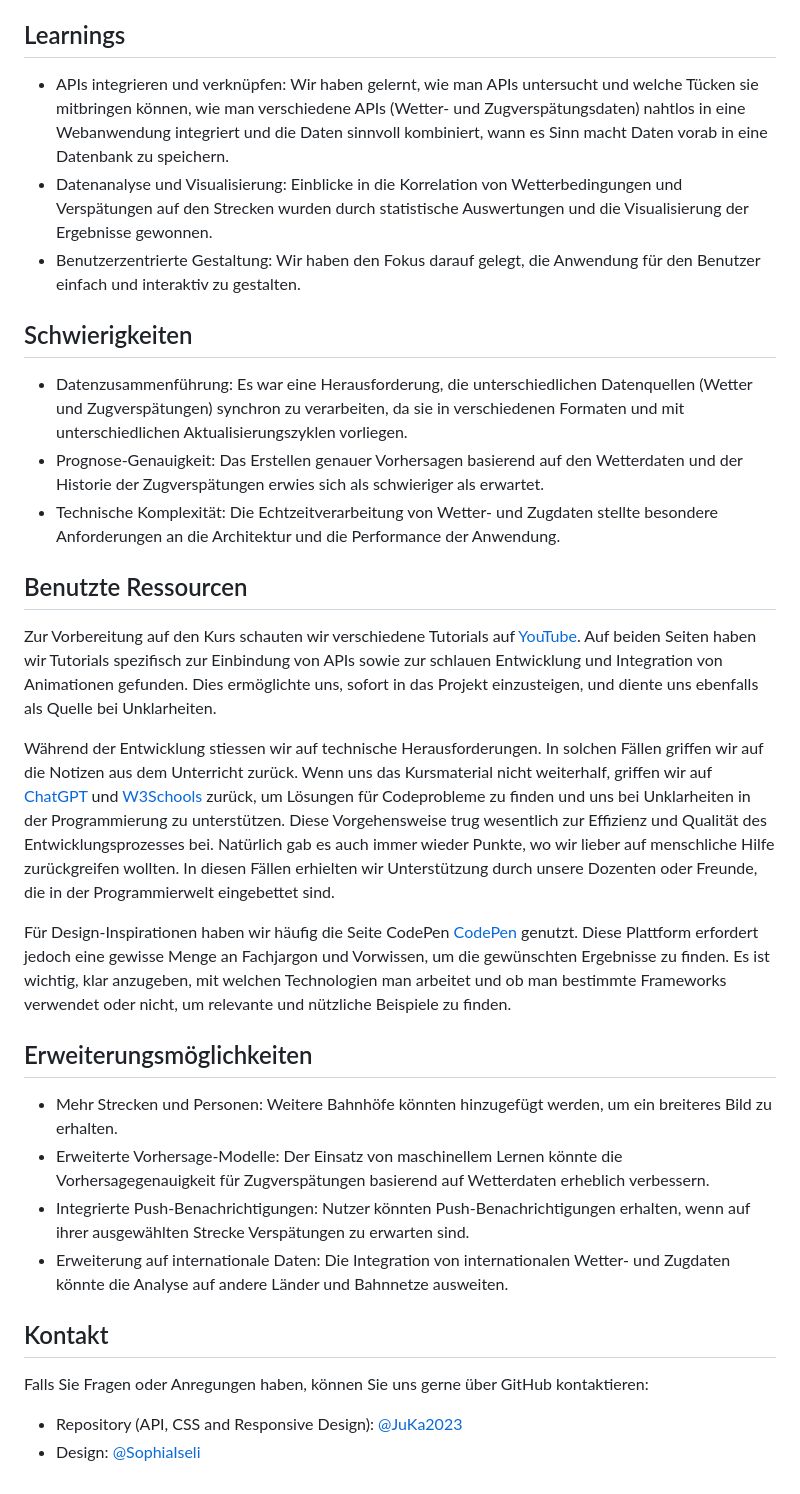
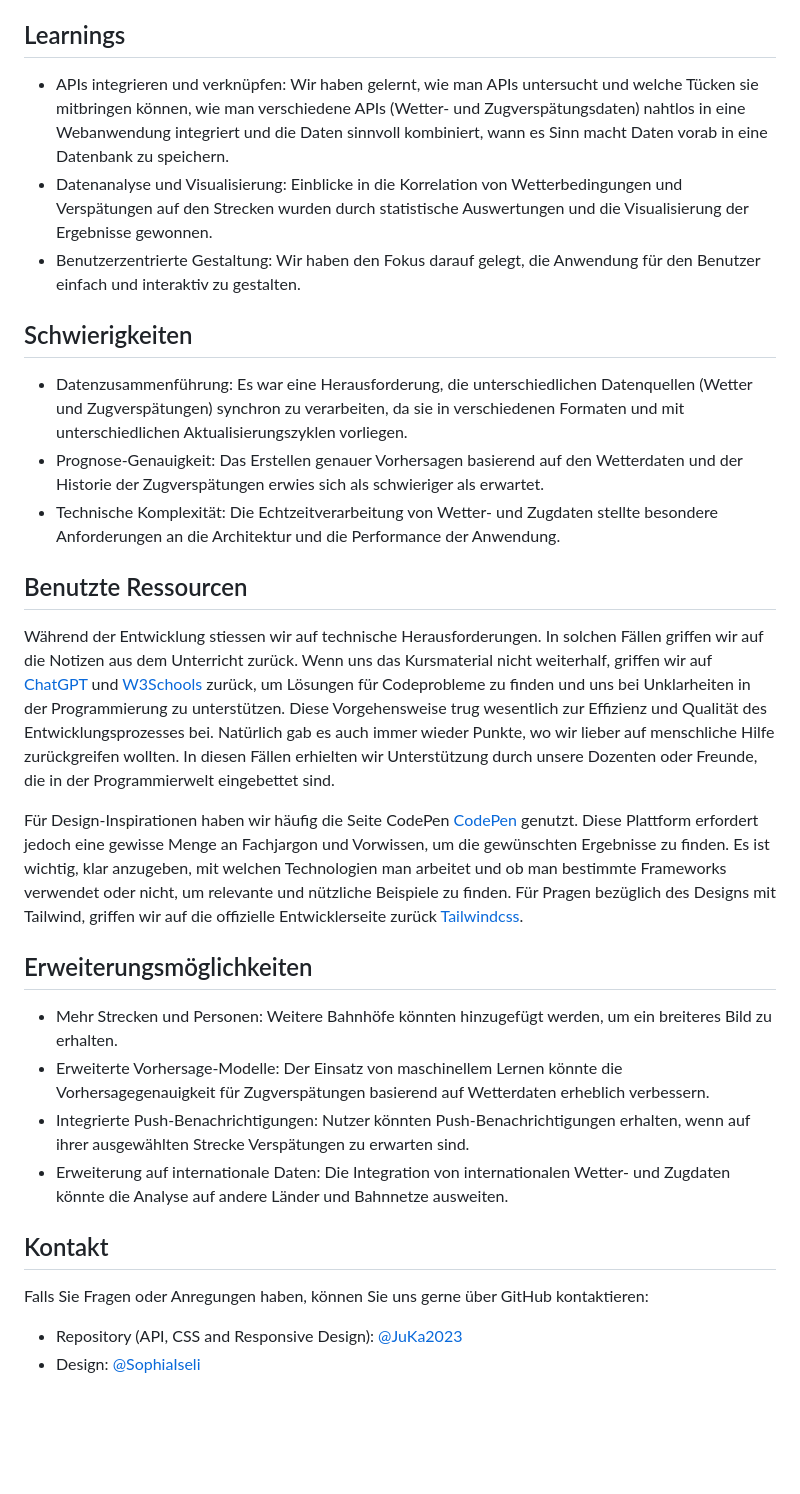
Before and after one commit to JuKa2023/im3-train-delay-analysis, a Markdown page: README.md, the part around the change printed below. Drawn GitHub-style; blank space fills up the shorter version.

```diff
--- a/README.md
+++ b/README.md
@@ -28,30 +33,33 @@ Dieses Projekt untersucht die Korrelation zwischen Wetterbedingungen und Zugvers
 - Das Projekt verwendet eine simple Datenbankstruktur mit zwei Tabellen, eine Tabelle für das Sammeln des Wetters und eine für das Sammeln jeglicher Züge, die in Bern am Anschlagbrett angezeigt werden. Diese Datenbanken sollen in Regelmässigen abständen befüllt werden durch die API, hierfür werden die Wetter Daten ale 5 Minuten aus der API herausgezogen und alle 10 Minuten aus der Zug API.
 
 ## Learnings
+
 - APIs integrieren und verknüpfen: Wir haben gelernt, wie man APIs untersucht und welche Tücken sie mitbringen können, wie man verschiedene APIs (Wetter- und Zugverspätungsdaten) nahtlos in eine Webanwendung integriert und die Daten sinnvoll kombiniert, wann es Sinn macht Daten vorab in eine Datenbank zu speichern.
 - Datenanalyse und Visualisierung: Einblicke in die Korrelation von Wetterbedingungen und Verspätungen auf den Strecken wurden durch statistische Auswertungen und die Visualisierung der Ergebnisse gewonnen.
 - Benutzerzentrierte Gestaltung: Wir haben den Fokus darauf gelegt, die Anwendung für den Benutzer einfach und interaktiv zu gestalten.
 
 ## Schwierigkeiten
+
 - Datenzusammenführung: Es war eine Herausforderung, die unterschiedlichen Datenquellen (Wetter und Zugverspätungen) synchron zu verarbeiten, da sie in verschiedenen Formaten und mit unterschiedlichen Aktualisierungszyklen vorliegen.
 - Prognose-Genauigkeit: Das Erstellen genauer Vorhersagen basierend auf den Wetterdaten und der Historie der Zugverspätungen erwies sich als schwieriger als erwartet.
 - Technische Komplexität: Die Echtzeitverarbeitung von Wetter- und Zugdaten stellte besondere Anforderungen an die Architektur und die Performance der Anwendung.
 
 ## Benutzte Ressourcen
-Zur Vorbereitung auf den Kurs schauten wir verschiedene Tutorials auf [YouTube](https://www.youtube.com/). Auf beiden Seiten haben wir Tutorials spezifisch zur Einbindung von APIs sowie zur schlauen Entwicklung und Integration von Animationen gefunden. Dies ermöglichte uns, sofort in das Projekt einzusteigen, und diente uns ebenfalls als Quelle bei Unklarheiten.
 
 Während der Entwicklung stiessen wir auf technische Herausforderungen. In solchen Fällen griffen wir auf die Notizen aus dem Unterricht zurück. Wenn uns das Kursmaterial nicht weiterhalf, griffen wir auf [ChatGPT](https://chat.openai.com/c/0c86d02e-cf73-4878-8671-4585188888fa) und [W3Schools](https://www.w3schools.com/php/default.asp) zurück, um Lösungen für Codeprobleme zu finden und uns bei Unklarheiten in der Programmierung zu unterstützen. Diese Vorgehensweise trug wesentlich zur Effizienz und Qualität des Entwicklungsprozesses bei. Natürlich gab es auch immer wieder Punkte, wo wir lieber auf menschliche Hilfe zurückgreifen wollten. In diesen Fällen erhielten wir Unterstützung durch unsere Dozenten oder Freunde, die in der Programmierwelt eingebettet sind.
 
-Für Design-Inspirationen haben wir häufig die Seite CodePen [CodePen](https://codepen.io/) genutzt. Diese Plattform erfordert jedoch eine gewisse Menge an Fachjargon und Vorwissen, um die gewünschten Ergebnisse zu finden. Es ist wichtig, klar anzugeben, mit welchen Technologien man arbeitet und ob man bestimmte Frameworks verwendet oder nicht, um relevante und nützliche Beispiele zu finden.
+Für Design-Inspirationen haben wir häufig die Seite CodePen [CodePen](https://codepen.io/) genutzt. Diese Plattform erfordert jedoch eine gewisse Menge an Fachjargon und Vorwissen, um die gewünschten Ergebnisse zu finden. Es ist wichtig, klar anzugeben, mit welchen Technologien man arbeitet und ob man bestimmte Frameworks verwendet oder nicht, um relevante und nützliche Beispiele zu finden. Für Pragen bezüglich des Designs mit Tailwind, griffen wir auf die offizielle Entwicklerseite zurück [Tailwindcss](https://tailwindcss.com/).
 
 ## Erweiterungsmöglichkeiten
+
 - Mehr Strecken und Personen: Weitere Bahnhöfe könnten hinzugefügt werden, um ein breiteres Bild zu erhalten.
 - Erweiterte Vorhersage-Modelle: Der Einsatz von maschinellem Lernen könnte die Vorhersagegenauigkeit für Zugverspätungen basierend auf Wetterdaten erheblich verbessern.
 - Integrierte Push-Benachrichtigungen: Nutzer könnten Push-Benachrichtigungen erhalten, wenn auf ihrer ausgewählten Strecke Verspätungen zu erwarten sind.
 - Erweiterung auf internationale Daten: Die Integration von internationalen Wetter- und Zugdaten könnte die Analyse auf andere Länder und Bahnnetze ausweiten.
 
+## Kontakt
 
-## Kontakt
 Falls Sie Fragen oder Anregungen haben, können Sie uns gerne über GitHub kontaktieren:
+
 - Repository (API, CSS and Responsive Design): [@JuKa2023](https://github.com/JuKa2023)
 - Design: [@SophiaIseli](https://github.com/SophiaIseli)
```
Also changed, not shown: other parts of README.md (+6 -1 lines).
